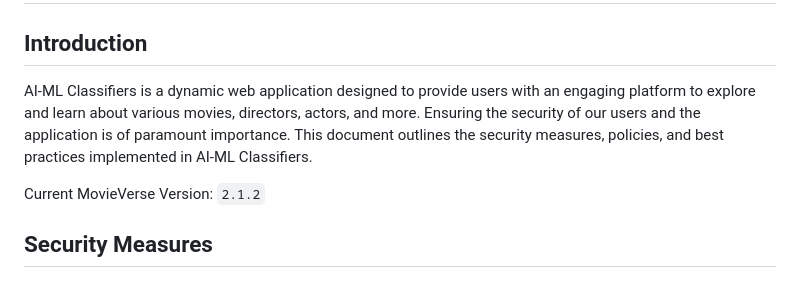
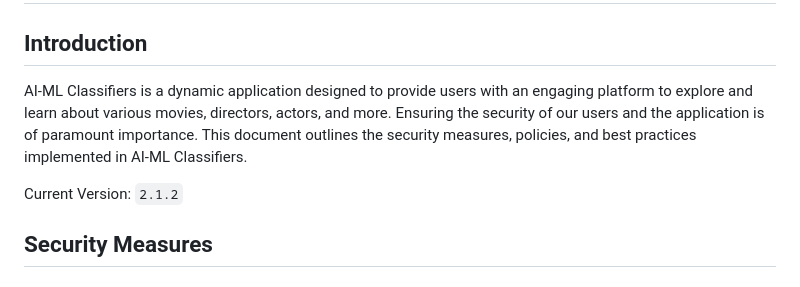
Before and after one commit to hoangsonww/AI-ML-Classifiers, a Markdown page: .github/SECURITY.md, the part around the change. Drawn GitHub-style.

```diff
--- a/.github/SECURITY.md
+++ b/.github/SECURITY.md
@@ -1,9 +1,9 @@
 # AI-ML Classifiers - Security Policies
 
 ## Introduction
-AI-ML Classifiers is a dynamic web application designed to provide users with an engaging platform to explore and learn about various movies, directors, actors, and more. Ensuring the security of our users and the application is of paramount importance. This document outlines the security measures, policies, and best practices implemented in AI-ML Classifiers.
+AI-ML Classifiers is a dynamic application designed to provide users with an engaging platform to explore and learn about various movies, directors, actors, and more. Ensuring the security of our users and the application is of paramount importance. This document outlines the security measures, policies, and best practices implemented in AI-ML Classifiers.
 
-Current MovieVerse Version: `2.1.2`
+Current Version: `2.1.2`
 
 ## Security Measures
 
```
